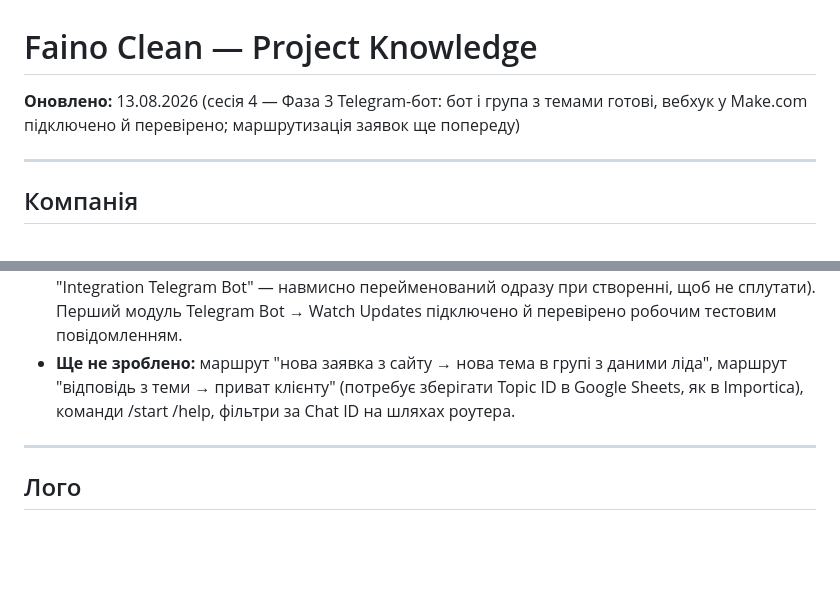
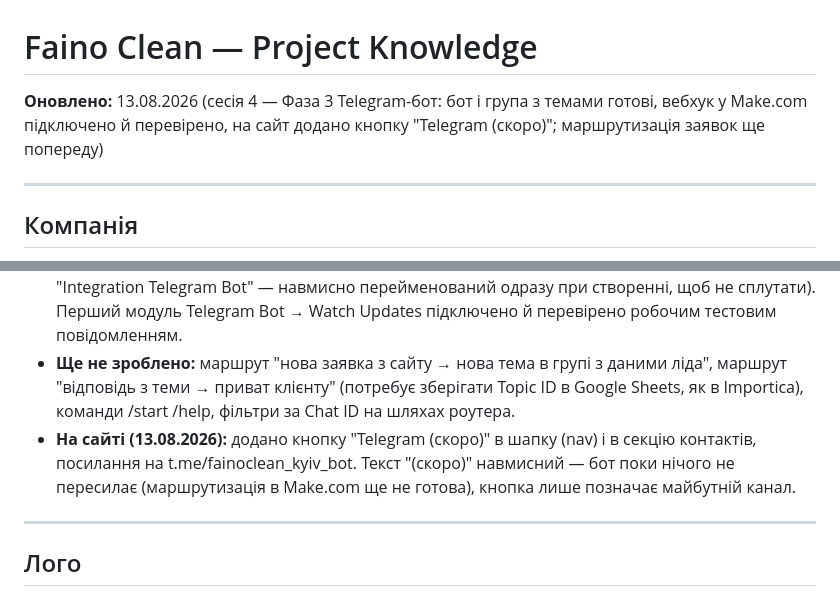
Before and after one commit to Daniil4449/faino-clean, a Markdown page: context.md, 2 parts joined by grey strips. GitHub-like rendering; blank space fills up the shorter version.

Commit message:
Sync context.md with Telegram button addition
Co-Authored-By: Claude Sonnet 5 <noreply@anthropic.com>

```diff
--- a/context.md
+++ b/context.md
@@ -1,6 +1,6 @@
 # Faino Clean — Project Knowledge
 
-**Оновлено:** 13.08.2026 (сесія 4 — Фаза 3 Telegram-бот: бот і група з темами готові, вебхук у Make.com підключено й перевірено; маршрутизація заявок ще попереду)
+**Оновлено:** 13.08.2026 (сесія 4 — Фаза 3 Telegram-бот: бот і група з темами готові, вебхук у Make.com підключено й перевірено, на сайт додано кнопку "Telegram (скоро)"; маршрутизація заявок ще попереду)
 
 ---
 
@@ -82,6 +82,7 @@ function doPost(e) {
 - **Group Chat ID:** `-1003921758523`
 - **Make.com сценарій:** "Faino Clean — Telegram Bot" (окремий від існуючого сценарію Importica "Integration Telegram Bot" — навмисно перейменований одразу при створенні, щоб не сплутати). Перший модуль Telegram Bot → Watch Updates підключено й перевірено робочим тестовим повідомленням.
 - **Ще не зроблено:** маршрут "нова заявка з сайту → нова тема в групі з даними ліда", маршрут "відповідь з теми → приват клієнту" (потребує зберігати Topic ID в Google Sheets, як в Importica), команди /start /help, фільтри за Chat ID на шляхах роутера.
+- **На сайті (13.08.2026):** додано кнопку "Telegram (скоро)" в шапку (nav) і в секцію контактів, посилання на t.me/fainoclean_kyiv_bot. Текст "(скоро)" навмисний — бот поки нічого не пересилає (маршрутизація в Make.com ще не готова), кнопка лише позначає майбутній канал.
 
 ---
 
```
